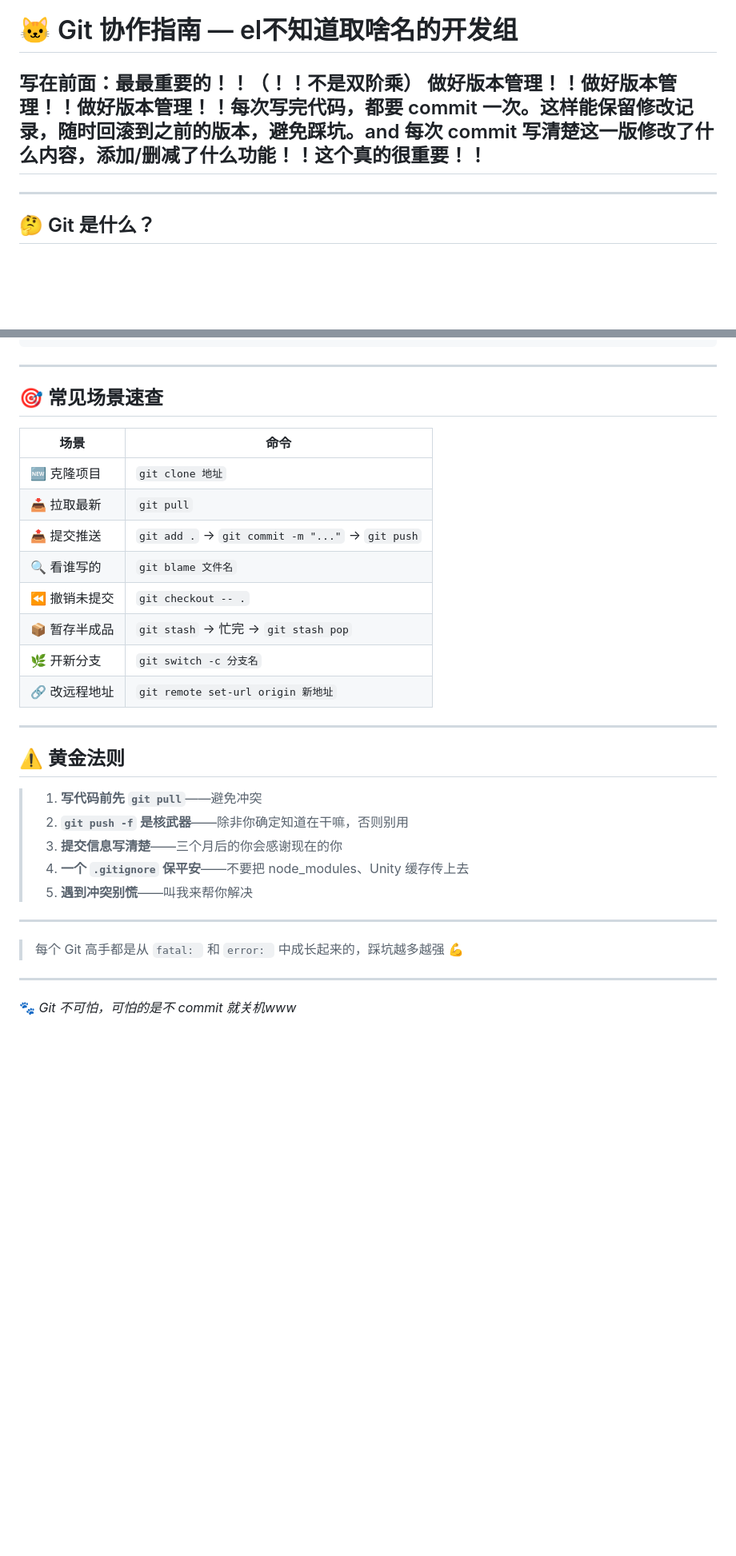
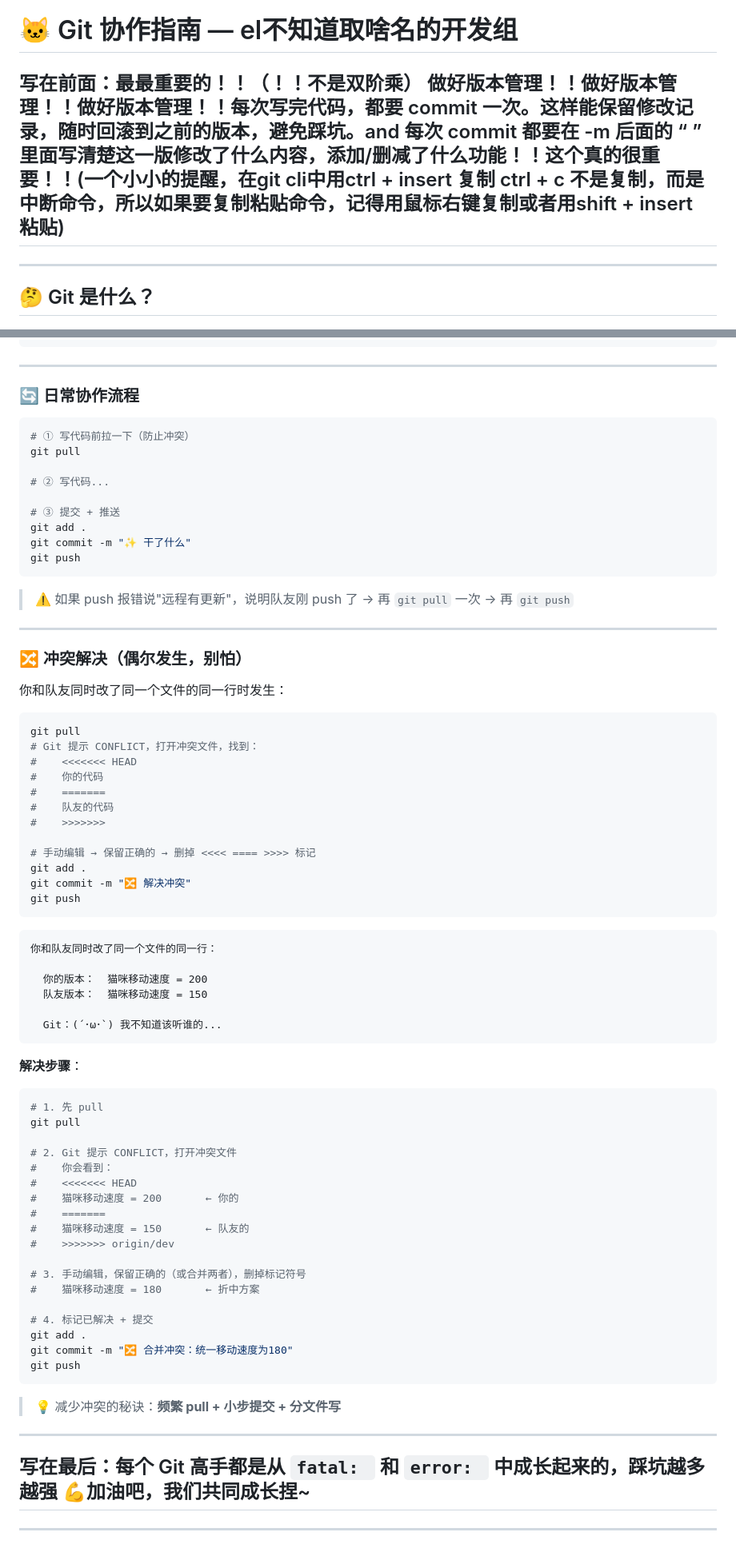
Before and after one commit to zzmleslie/MeowMi_demo, a Markdown page: GIT_GUIDE.md, 2 parts joined by grey strips. Shown at 80% size. GitHub-like rendering; blank space fills up the shorter version.

````diff
--- a/GIT_GUIDE.md
+++ b/GIT_GUIDE.md
@@ -1,6 +1,6 @@
 # 🐱 Git 协作指南 — el不知道取啥名的开发组
 
-## 写在前面：最最重要的！！（！！不是双阶乘） 做好版本管理！！做好版本管理！！做好版本管理！！每次写完代码，都要 commit 一次。这样能保留修改记录，随时回滚到之前的版本，避免踩坑。and 每次 commit 写清楚这一版修改了什么内容，添加/删减了什么功能！！这个真的很重要！！
+## 写在前面：最最重要的！！（！！不是双阶乘） 做好版本管理！！做好版本管理！！做好版本管理！！每次写完代码，都要 commit 一次。这样能保留修改记录，随时回滚到之前的版本，避免踩坑。and 每次 commit 都要在 -m 后面的 “ ” 里面写清楚这一版修改了什么内容，添加/删减了什么功能！！这个真的很重要！！(一个小小的提醒，在git cli中用ctrl + insert 复制 ctrl + c 不是复制，而是中断命令，所以如果要复制粘贴命令，记得用鼠标右键复制或者用shift + insert 粘贴)
 ---
 
 ## 🤔 Git 是什么？
@@ -236,34 +236,80 @@ git push -f                 # 强制推送 ⚠️ 危险！会覆盖队友代码
 
 ---
 
-## 🎯 常见场景速查
+### 🔄 日常协作流程
 
-| 场景 | 命令 |
-|------|------|
-| 🆕 克隆项目 | `git clone 地址` |
-| 📥 拉取最新 | `git pull` |
-| 📤 提交推送 | `git add .` → `git commit -m "..."` → `git push` |
-| 🔍 看谁写的 | `git blame 文件名` |
-| ⏪ 撤销未提交 | `git checkout -- .` |
-| 📦 暂存半成品 | `git stash` → 忙完 → `git stash pop` |
-| 🌿 开新分支 | `git switch -c 分支名` |
-| 🔗 改远程地址 | `git remote set-url origin 新地址` |
+```bash
+# ① 写代码前拉一下（防止冲突）
+git pull
+
+# ② 写代码...
+
+# ③ 提交 + 推送
+git add .
+git commit -m "✨ 干了什么"
+git push
+```
+
+> ⚠️ 如果 push 报错说"远程有更新"，说明队友刚 push 了 → 再 `git pull` 一次 → 再 `git push`
 
 ---
 
-## ⚠️ 黄金法则
+### 🔀 冲突解决（偶尔发生，别怕）
 
-> 1. **写代码前先 `git pull`**——避免冲突
-> 2. **`git push -f` 是核武器**——除非你确定知道在干嘛，否则别用
-> 3. **提交信息写清楚**——三个月后的你会感谢现在的你
-> 4. **一个 `.gitignore` 保平安**——不要把 node_modules、Unity 缓存传上去
-> 5. **遇到冲突别慌**——叫我来帮你解决
+你和队友同时改了同一个文件的同一行时发生：
+
+```bash
+git pull
+# Git 提示 CONFLICT，打开冲突文件，找到：
+#    <<<<<<< HEAD
+#    你的代码
+#    =======
+#    队友的代码
+#    >>>>>>>
+
+# 手动编辑 → 保留正确的 → 删掉 <<<< ==== >>>> 标记
+git add .
+git commit -m "🔀 解决冲突"
+git push
+```
+
+```
+你和队友同时改了同一个文件的同一行：
+
+  你的版本：  猫咪移动速度 = 200
+  队友版本：  猫咪移动速度 = 150
+
+  Git：(´･ω･`) 我不知道该听谁的...
+```
+
+**解决步骤**：
+
+```bash
+# 1. 先 pull
+git pull
+
+# 2. Git 提示 CONFLICT，打开冲突文件
+#    你会看到：
+#    <<<<<<< HEAD
+#    猫咪移动速度 = 200       ← 你的
+#    =======
+#    猫咪移动速度 = 150       ← 队友的
+#    >>>>>>> origin/dev
+
+# 3. 手动编辑，保留正确的（或合并两者），删掉标记符号
+#    猫咪移动速度 = 180       ← 折中方案
+
+# 4. 标记已解决 + 提交
+git add .
+git commit -m "🔀 合并冲突：统一移动速度为180"
+git push
+```
+
+> 💡 减少冲突的秘诀：**频繁 pull + 小步提交 + 分文件写**
+
 
 ---
 
-
-> 每个 Git 高手都是从 `fatal: ` 和 `error: ` 中成长起来的，踩坑越多越强 💪
+## 写在最后：每个 Git 高手都是从 `fatal: ` 和 `error: ` 中成长起来的，踩坑越多越强 💪加油吧，我们共同成长捏~
 
 ---
-
-🐾 *Git 不可怕，可怕的是不 commit 就关机www*
````
